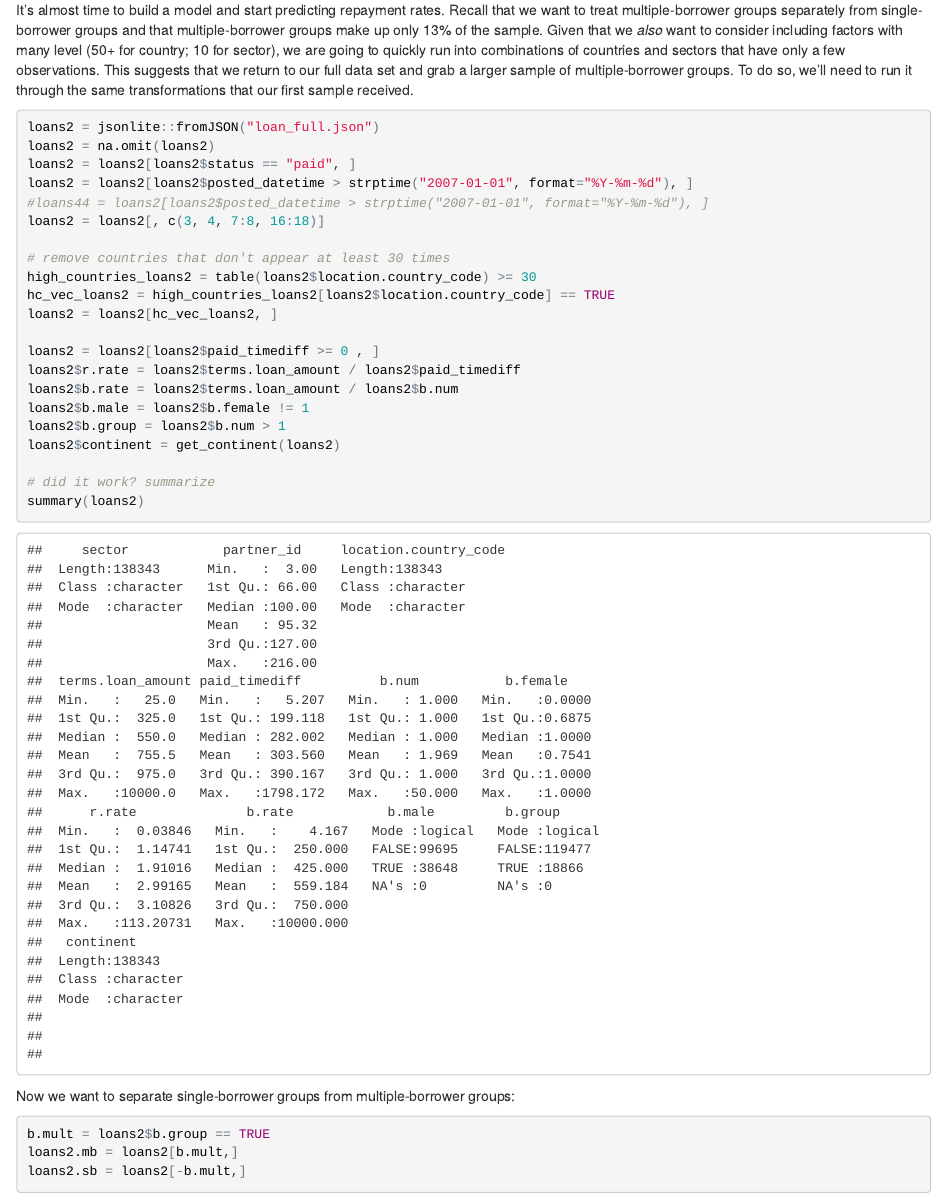
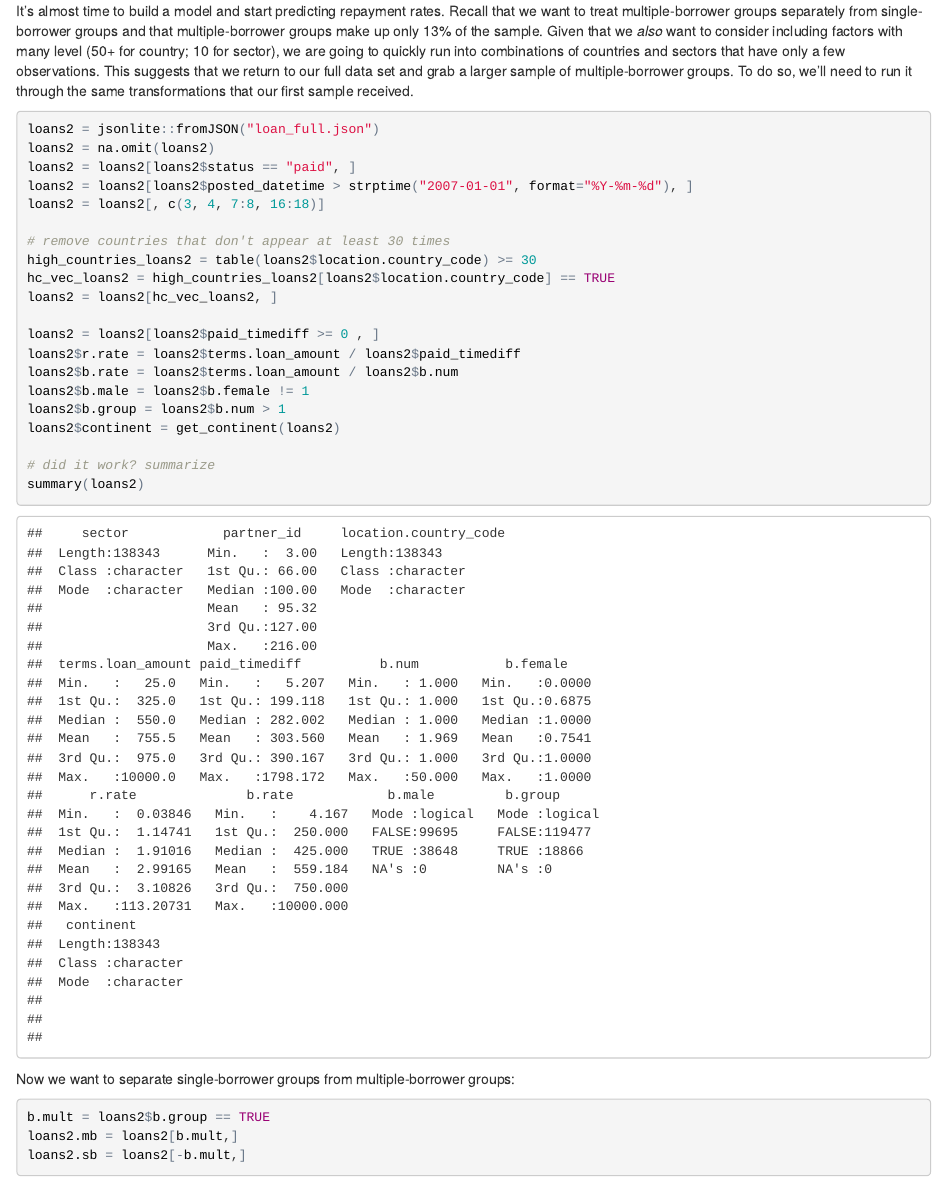
Before and after one commit to yourdon/kiva-loans, an R Markdown document (04-Goal_Setting_and_Subsetting.Rmd): the page in a window 1100 px wide, from 7610 px down before the commit and from 7650 px down after it, so that both start at the same text. The pictures show the output file 04-Goal_Setting_and_Subsetting.html that the author committed with the source, opened offline.

Commit message:
Reknit html files

```diff
--- a/04-Goal_Setting_and_Subsetting.Rmd
+++ b/04-Goal_Setting_and_Subsetting.Rmd
@@ -158,7 +158,6 @@ loans2 = jsonlite::fromJSON("loan_full.json")
 loans2 = na.omit(loans2)
 loans2 = loans2[loans2$status == "paid", ]
 loans2 = loans2[loans2$posted_datetime > strptime("2007-01-01", format="%Y-%m-%d"), ]
-#loans44 = loans2[loans2$posted_datetime > strptime("2007-01-01", format="%Y-%m-%d"), ]
 loans2 = loans2[, c(3, 4, 7:8, 16:18)]
 
 # remove countries that don't appear at least 30 times
```
Also changed, not shown: 02-Analysis_in_One_Variable.html, 04-Goal_Setting_and_Subsetting.html.
